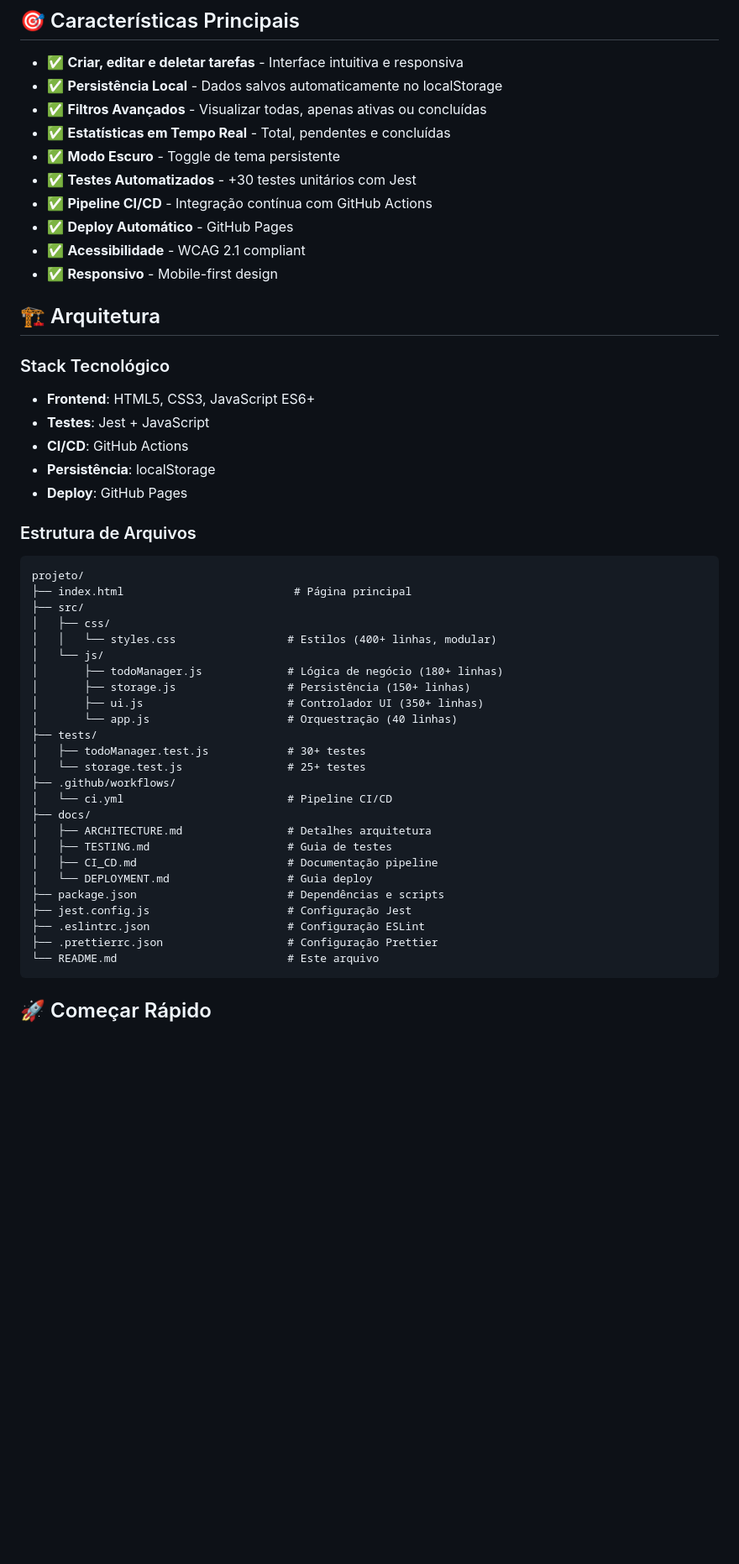
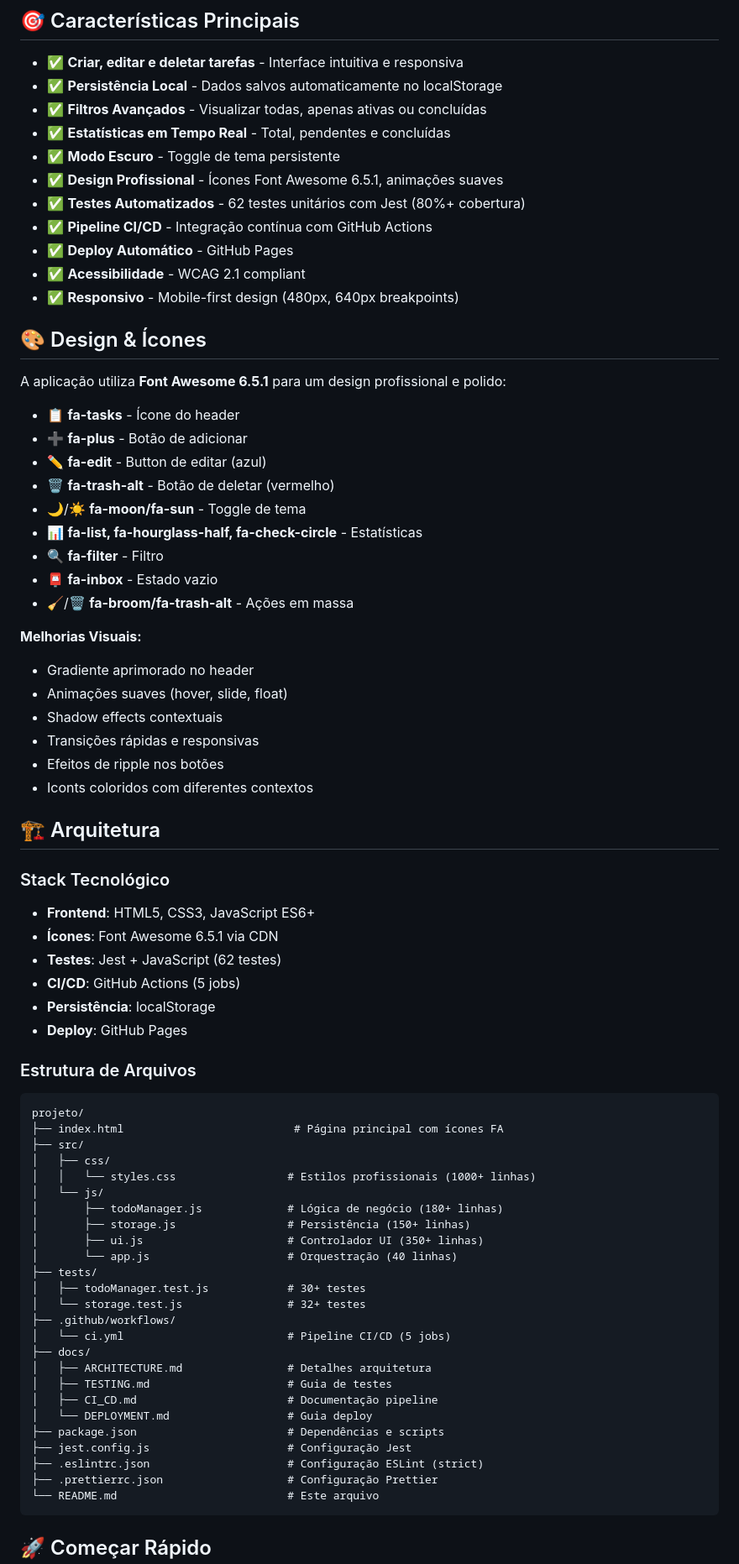
Before and after one commit to GabrielSanchessz/atividade-avaliativa-qualidade-de-software-24-03, a Markdown page: README.md, the part around one of its changes. Shown at 84% size. Rendered like a GitHub page; blank space fills up the shorter version.

Commit message:
docs: Atualizar README com informações sobre design profissional e Font Awesome
- Adicionar Font Awesome 6.5.1 às features principais
- Documentar ícones específicos utilizados em cada seção
- Listar melhorias visuais (gradientes, animações, shadows)
- Atualizar contagem de testes (62 testes, não 30+)
- Documentar novo tamanho do CSS (1000+ linhas, antes 400+)
- Adicionar breakpoints responsivos (480px, 640px)
- Melhorar instruções com nomes de ícones nos tutoriais

````diff
--- a/README.md
+++ b/README.md
@@ -9,19 +9,43 @@ Uma aplicação web moderna e responsiva para gerenciamento de tarefas com persi
 - ✅ **Filtros Avançados** - Visualizar todas, apenas ativas ou concluídas
 - ✅ **Estatísticas em Tempo Real** - Total, pendentes e concluídas
 - ✅ **Modo Escuro** - Toggle de tema persistente
-- ✅ **Testes Automatizados** - +30 testes unitários com Jest
+- ✅ **Design Profissional** - Ícones Font Awesome 6.5.1, animações suaves
+- ✅ **Testes Automatizados** - 62 testes unitários com Jest (80%+ cobertura)
 - ✅ **Pipeline CI/CD** - Integração contínua com GitHub Actions
 - ✅ **Deploy Automático** - GitHub Pages
 - ✅ **Acessibilidade** - WCAG 2.1 compliant
-- ✅ **Responsivo** - Mobile-first design
+- ✅ **Responsivo** - Mobile-first design (480px, 640px breakpoints)
+
+## 🎨 Design & Ícones
+
+A aplicação utiliza **Font Awesome 6.5.1** para um design profissional e polido:
+
+- 📋 **fa-tasks** - Ícone do header
+- ➕ **fa-plus** - Botão de adicionar
+- ✏️ **fa-edit** - Button de editar (azul)
+- 🗑️ **fa-trash-alt** - Botão de deletar (vermelho)
+- 🌙/☀️ **fa-moon/fa-sun** - Toggle de tema
+- 📊 **fa-list, fa-hourglass-half, fa-check-circle** - Estatísticas
+- 🔍 **fa-filter** - Filtro
+- 📮 **fa-inbox** - Estado vazio
+- 🧹/🗑️ **fa-broom/fa-trash-alt** - Ações em massa
+
+**Melhorias Visuais:**
+- Gradiente aprimorado no header
+- Animações suaves (hover, slide, float)
+- Shadow effects contextuais
+- Transições rápidas e responsivas
+- Efeitos de ripple nos botões
+- Iconts coloridos com diferentes contextos
 
 ## 🏗️ Arquitetura
 
 ### Stack Tecnológico
 
 - **Frontend**: HTML5, CSS3, JavaScript ES6+
-- **Testes**: Jest + JavaScript
-- **CI/CD**: GitHub Actions
+- **Ícones**: Font Awesome 6.5.1 via CDN
+- **Testes**: Jest + JavaScript (62 testes)
+- **CI/CD**: GitHub Actions (5 jobs)
 - **Persistência**: localStorage
 - **Deploy**: GitHub Pages
 
@@ -29,10 +53,10 @@ Uma aplicação web moderna e responsiva para gerenciamento de tarefas com persi
 
 ```
 projeto/
-├── index.html                          # Página principal
+├── index.html                          # Página principal com ícones FA
 ├── src/
 │   ├── css/
-│   │   └── styles.css                 # Estilos (400+ linhas, modular)
+│   │   └── styles.css                 # Estilos profissionais (1000+ linhas)
 │   └── js/
 │       ├── todoManager.js             # Lógica de negócio (180+ linhas)
 │       ├── storage.js                 # Persistência (150+ linhas)
@@ -40,9 +64,9 @@ projeto/
 │       └── app.js                     # Orquestração (40 linhas)
 ├── tests/
 │   ├── todoManager.test.js            # 30+ testes
-│   └── storage.test.js                # 25+ testes
+│   └── storage.test.js                # 32+ testes
 ├── .github/workflows/
-│   └── ci.yml                         # Pipeline CI/CD
+│   └── ci.yml                         # Pipeline CI/CD (5 jobs)
 ├── docs/
 │   ├── ARCHITECTURE.md                # Detalhes arquitetura
 │   ├── TESTING.md                     # Guia de testes
@@ -50,7 +74,7 @@ projeto/
 │   └── DEPLOYMENT.md                  # Guia deploy
 ├── package.json                       # Dependências e scripts
 ├── jest.config.js                     # Configuração Jest
-├── .eslintrc.json                     # Configuração ESLint
+├── .eslintrc.json                     # Configuração ESLint (strict)
 ├── .prettierrc.json                   # Configuração Prettier
 └── README.md                          # Este arquivo
 ```
````
Also changed, not shown: other parts of README.md (+3 -3 lines).
